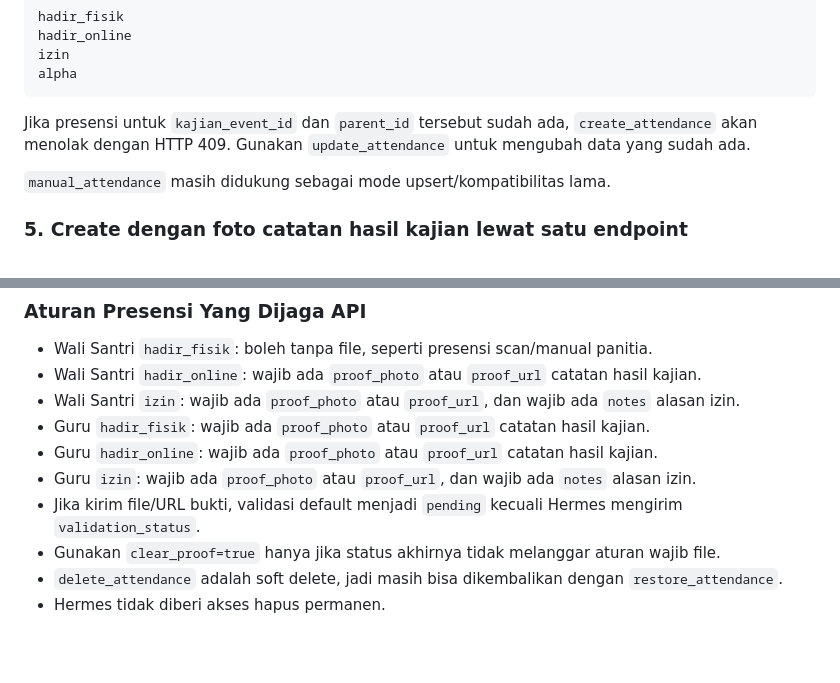
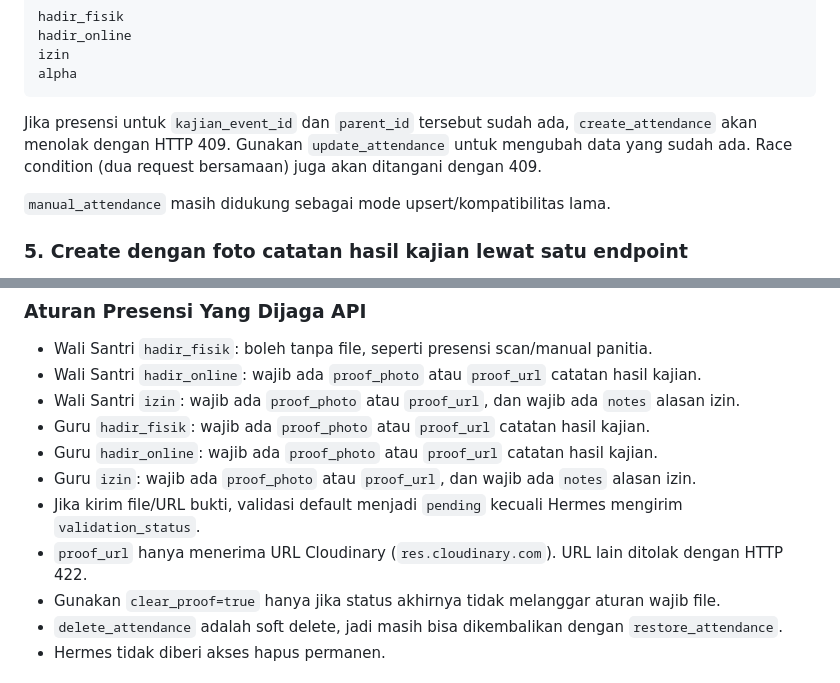
Before and after one commit to miqbalputra/kajian-walsan-gq, a Markdown page: HERMES_AGENT_API.md, 2 parts joined by grey strips. GitHub-like rendering; blank space fills up the shorter version.

````diff
--- a/HERMES_AGENT_API.md
+++ b/HERMES_AGENT_API.md
@@ -160,7 +160,7 @@ izin
 alpha
 ```
 
-Jika presensi untuk `kajian_event_id` dan `parent_id` tersebut sudah ada, `create_attendance` akan menolak dengan HTTP 409. Gunakan `update_attendance` untuk mengubah data yang sudah ada.
+Jika presensi untuk `kajian_event_id` dan `parent_id` tersebut sudah ada, `create_attendance` akan menolak dengan HTTP 409. Gunakan `update_attendance` untuk mengubah data yang sudah ada. Race condition (dua request bersamaan) juga akan ditangani dengan 409.
 
 `manual_attendance` masih didukung sebagai mode upsert/kompatibilitas lama.
 
@@ -278,6 +280,7 @@ Restore akan ditolak jika sudah ada presensi aktif lain untuk peserta dan kajian
 - Guru `hadir_online`: wajib ada `proof_photo` atau `proof_url` catatan hasil kajian.
 - Guru `izin`: wajib ada `proof_photo` atau `proof_url`, dan wajib ada `notes` alasan izin.
 - Jika kirim file/URL bukti, validasi default menjadi `pending` kecuali Hermes mengirim `validation_status`.
+- `proof_url` hanya menerima URL Cloudinary (`res.cloudinary.com`). URL lain ditolak dengan HTTP 422.
 - Gunakan `clear_proof=true` hanya jika status akhirnya tidak melanggar aturan wajib file.
 - `delete_attendance` adalah soft delete, jadi masih bisa dikembalikan dengan `restore_attendance`.
 - Hermes tidak diberi akses hapus permanen.
````
Also changed, not shown: other parts of HERMES_AGENT_API.md (+12 -5 lines).
